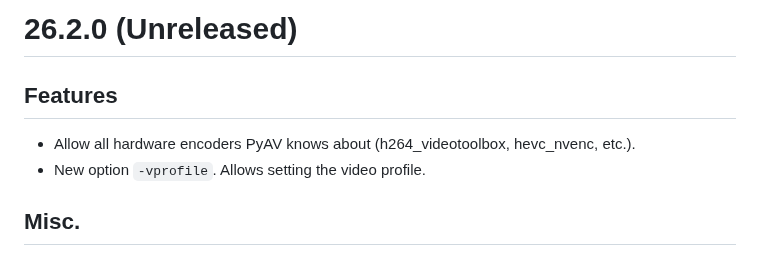
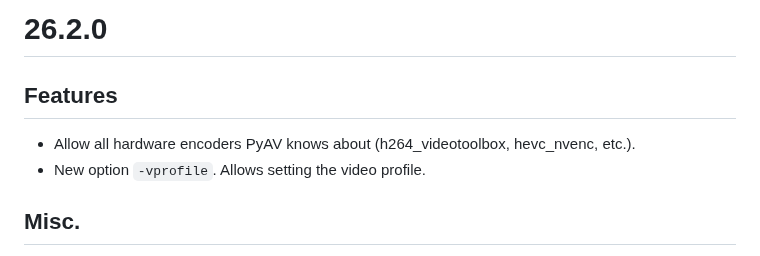
Before and after one commit to WyattBlue/auto-editor, a Markdown page: CHANGELOG.md, the part around the change. GitHub-like rendering.

Commit message:
Release 26.2.0

```diff
--- a/CHANGELOG.md
+++ b/CHANGELOG.md
@@ -1,7 +1,7 @@
-# 26.2.0 (Unreleased)
+# 26.2.0
 
 ## Features
- - Allow all hardware encoders PyAV knows about (h264_videotoolbox, hevc_nvenc, etc.).
+ - Allow all hardware encoders PyAV knows about (h264\_videotoolbox, hevc\_nvenc, etc.).
  - New option `-vprofile`. Allows setting the video profile.
 
 ## Misc.
```
